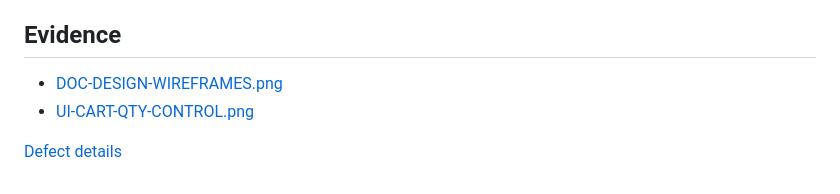
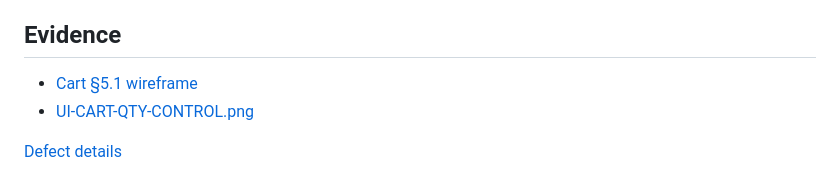
Before and after one commit to MANISH301294/cidroy-wholecart-qa-assignment, a Markdown page: defect-reports/triage/DESIGN-51.md, the part around the change. Drawn GitHub-style.

```diff
--- a/defect-reports/triage/DESIGN-51.md
+++ b/defect-reports/triage/DESIGN-51.md
@@ -24,7 +24,7 @@ Quantity control and summary/button placement differ from the design; see WC-010
 
 ## Evidence
 
-- [DOC-DESIGN-WIREFRAMES.png](../../evidence/screenshots/DOC-DESIGN-WIREFRAMES.png)
+- [Cart §5.1 wireframe](../../evidence/screenshots/DESIGN-51-cart-wireframe.png)
 - [UI-CART-QTY-CONTROL.png](../../evidence/screenshots/UI-CART-QTY-CONTROL.png)
 
 [Defect details](../defect-log.md)
```
Also changed, not shown: defect-reports/defect-log.md (+9 -1 lines), evidence/screenshots/DESIGN-51-cart-wireframe.png (added), 1 other file.
